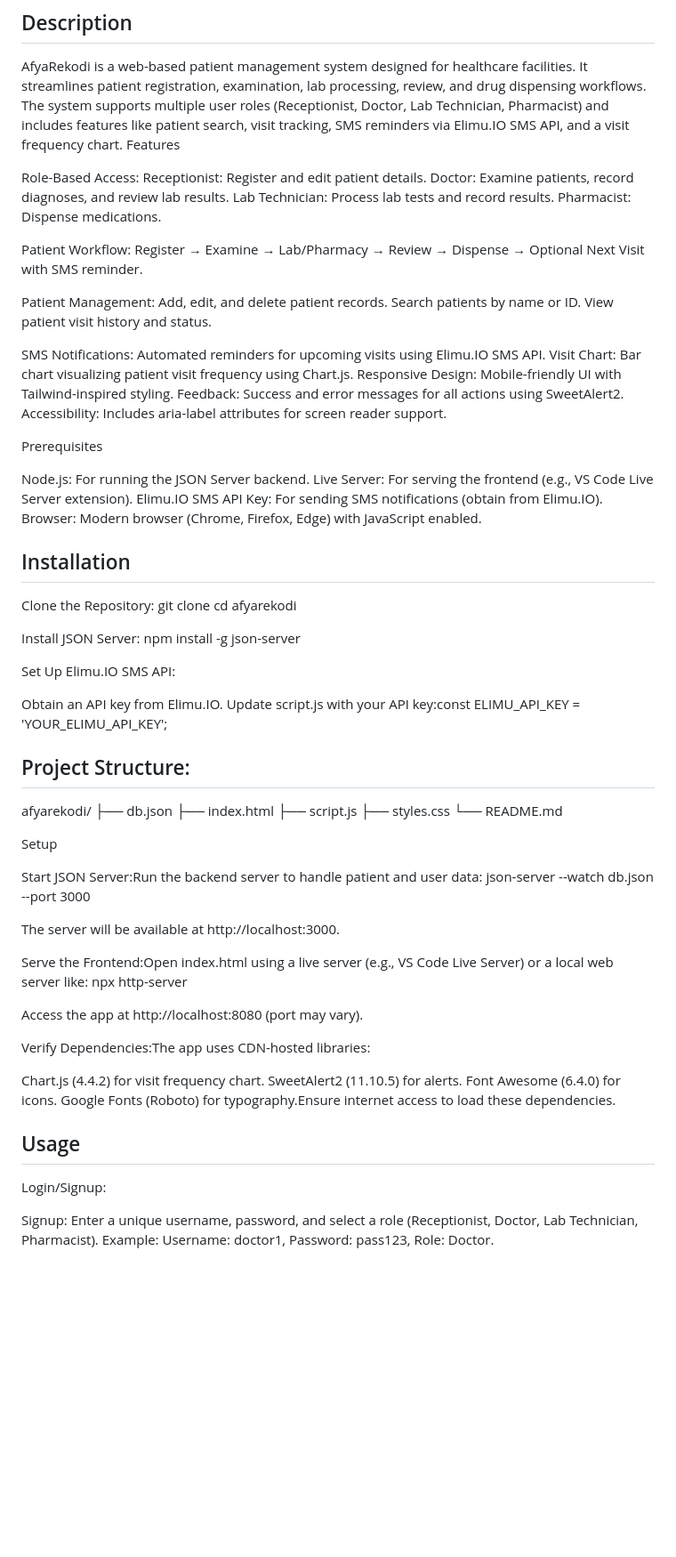
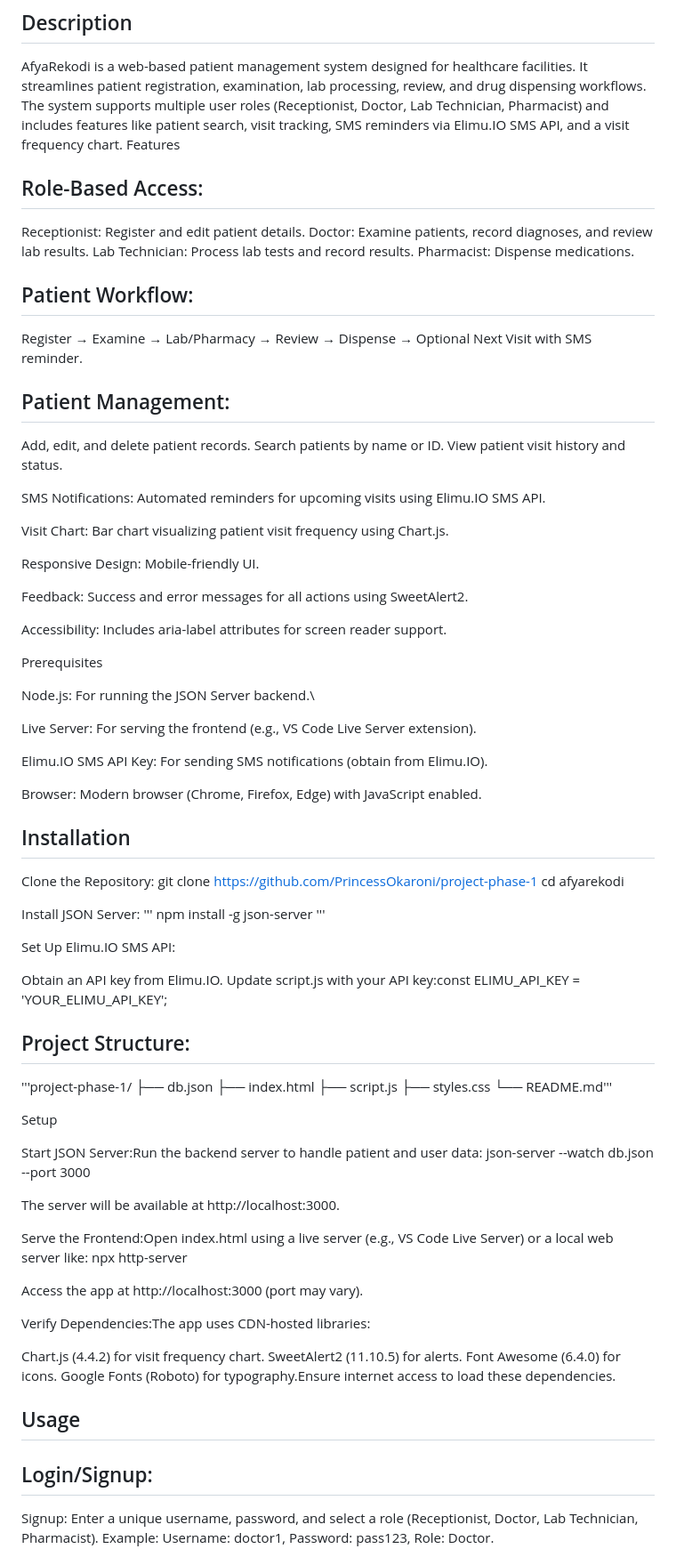
Before and after one commit to PrincessOkaroni/project-phase-1, a Markdown page: README.md, the part around one of its changes. Shown at 89% size. Rendered like a GitHub page; blank space fills up the shorter version.

```diff
--- a/README.md
+++ b/README.md
@@ -4,45 +4,54 @@
 AfyaRekodi is a web-based patient management system designed for healthcare facilities. It streamlines patient registration, examination, lab processing, review, and drug dispensing workflows. The system supports multiple user roles (Receptionist, Doctor, Lab Technician, Pharmacist) and includes features like patient search, visit tracking, SMS reminders via Elimu.IO SMS API, and a visit frequency chart.
 Features
 
-Role-Based Access:
+## Role-Based Access:
 Receptionist: Register and edit patient details.
 Doctor: Examine patients, record diagnoses, and review lab results.
 Lab Technician: Process lab tests and record results.
 Pharmacist: Dispense medications.
 
 
-Patient Workflow:
+## Patient Workflow:
 Register → Examine → Lab/Pharmacy → Review → Dispense → Optional Next Visit with SMS reminder.
 
 
-Patient Management:
+## Patient Management:
 Add, edit, and delete patient records.
 Search patients by name or ID.
 View patient visit history and status.
 
 
 SMS Notifications: Automated reminders for upcoming visits using Elimu.IO SMS API.
+
 Visit Chart: Bar chart visualizing patient visit frequency using Chart.js.
-Responsive Design: Mobile-friendly UI with Tailwind-inspired styling.
+
+Responsive Design: Mobile-friendly UI.
+
 Feedback: Success and error messages for all actions using SweetAlert2.
+
 Accessibility: Includes aria-label attributes for screen reader support.
 
 Prerequisites
 
-Node.js: For running the JSON Server backend.
+Node.js: For running the JSON Server backend.\
+
 Live Server: For serving the frontend (e.g., VS Code Live Server extension).
+
 Elimu.IO SMS API Key: For sending SMS notifications (obtain from Elimu.IO).
+
 Browser: Modern browser (Chrome, Firefox, Edge) with JavaScript enabled.
 
 ## Installation
 
 Clone the Repository:
-git clone <repository-url>
+git clone https://github.com/PrincessOkaroni/project-phase-1
 cd afyarekodi
 
 
 Install JSON Server:
+'''
 npm install -g json-server
+'''
 
 
 Set Up Elimu.IO SMS API:
@@ -54,12 +63,12 @@ Update script.js with your API key:const ELIMU_API_KEY = 'YOUR_ELIMU_API_KEY';
 
 
 ## Project Structure:
-afyarekodi/
+'''project-phase-1/
 ├── db.json
 ├── index.html
 ├── script.js
 ├── styles.css
-└── README.md
+└── README.md'''
 
 
 
@@ -73,7 +82,7 @@ The server will be available at http://localhost:3000.
 Serve the Frontend:Open index.html using a live server (e.g., VS Code Live Server) or a local web server like:
 npx http-server
 
-Access the app at http://localhost:8080 (port may vary).
+Access the app at http://localhost:3000 (port may vary).
 
 Verify Dependencies:The app uses CDN-hosted libraries:
 
@@ -86,7 +95,7 @@ Google Fonts (Roboto) for typography.Ensure internet access to load these depend
 
 ## Usage
 
-Login/Signup:
+## Login/Signup:
 
 Signup: Enter a unique username, password, and select a role (Receptionist, Doctor, Lab Technician, Pharmacist). Example:
 Username: doctor1, Password: pass123, Role: Doctor.
```
Also changed, not shown: other parts of README.md (+12 -7 lines).
